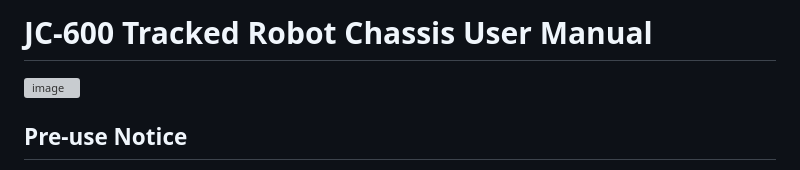
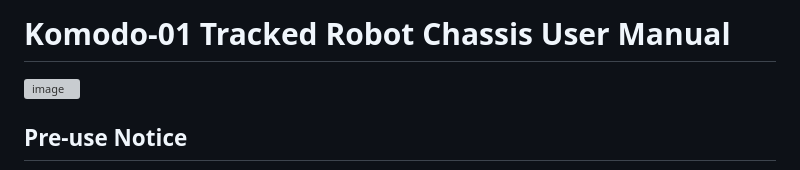
Before and after one commit to jcrobotDDP/robotchassis-tracked-Komodo, a Markdown page: docs/Komodo-01 Tracked Robot Chassis User Manual.md, the part around the change. Rendered like a GitHub page; grey boxes are pictures that could not be loaded.

```diff
--- a/docs/Komodo-01 Tracked Robot Chassis User Manual.md
+++ b/docs/Komodo-01 Tracked Robot Chassis User Manual.md
@@ -1,4 +1,4 @@
-# <span style="color: #FF6B6B">JC-600 Tracked Robot Chassis User Manual</span>
+# <span style="color: #FF6B6B">Komodo-01 Tracked Robot Chassis User Manual</span>
 
 <img width="640" height="360" alt="image" src="https://github.com/user-attachments/assets/f5139deb-1820-4ca5-a053-acd4ba4586a9" />
 
```
